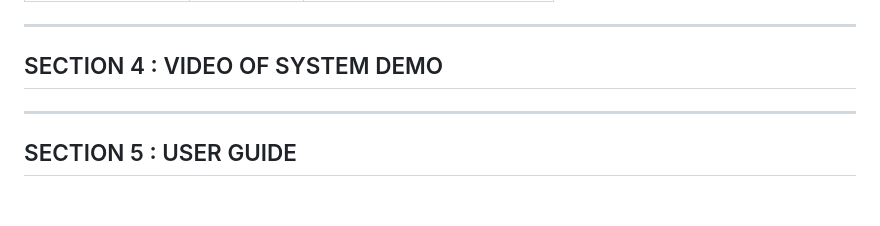
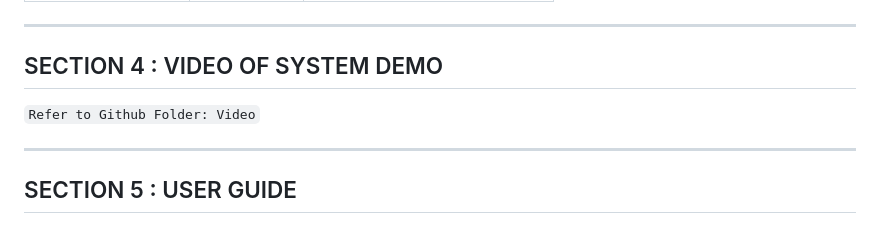
Before and after one commit to salmuqri/IRS_PM_GRP42_KPerfectDays, a Markdown page: README.md, the part around the change. Drawn GitHub-style; blank space fills up the shorter version.

```diff
--- a/README.md
+++ b/README.md
@@ -31,7 +31,7 @@ More than a recommender, **K Perfect Days represents the team’s shared effort
 
 ## SECTION 4 : VIDEO OF SYSTEM DEMO
 
-
+`Refer to Github Folder: Video`
 
 ---
 
```
